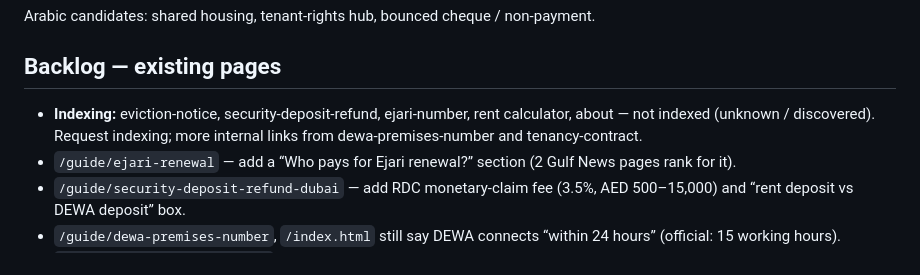
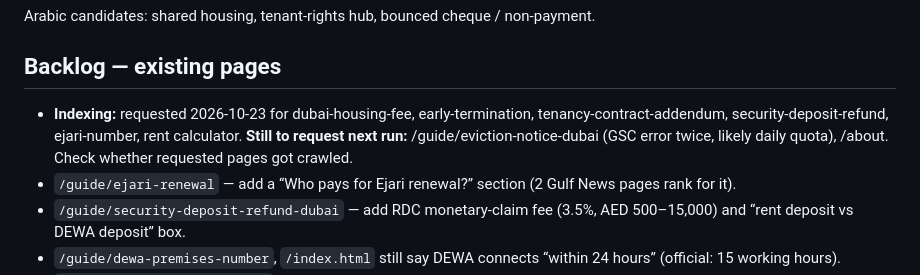
Before and after one commit to alzeydi/ejaricontract, a Markdown page: seo-agent/ledger.md, the part around the change. Drawn GitHub-style.

```diff
--- a/seo-agent/ledger.md
+++ b/seo-agent/ledger.md
@@ -63,7 +63,7 @@ Internal links added: hub `/guides` cards for N-001..003; related cards from ren
 Arabic candidates: shared housing, tenant-rights hub, bounced cheque / non-payment.
 
 ## Backlog — existing pages
-* **Indexing:** eviction-notice, security-deposit-refund, ejari-number, rent calculator, about — not indexed (unknown / discovered). Request indexing; more internal links from dewa-premises-number and tenancy-contract.
+* **Indexing:** requested 2026-10-23 for dubai-housing-fee, early-termination, tenancy-contract-addendum, security-deposit-refund, ejari-number, rent calculator. **Still to request next run:** /guide/eviction-notice-dubai (GSC error twice, likely daily quota), /about. Check whether requested pages got crawled.
 * `/guide/ejari-renewal` — add a “Who pays for Ejari renewal?” section (2 Gulf News pages rank for it).
 * `/guide/security-deposit-refund-dubai` — add RDC monetary-claim fee (3.5%, AED 500–15,000) and “rent deposit vs DEWA deposit” box.
 * `/guide/dewa-premises-number`, `/index.html` still say DEWA connects “within 24 hours” (official: 15 working hours).
```
Also changed, not shown: seo-agent/AGENT.md (+14 -6 lines).
